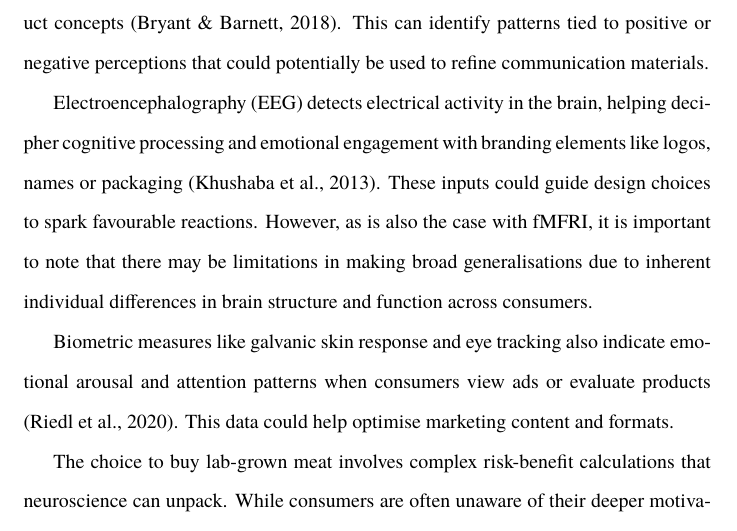
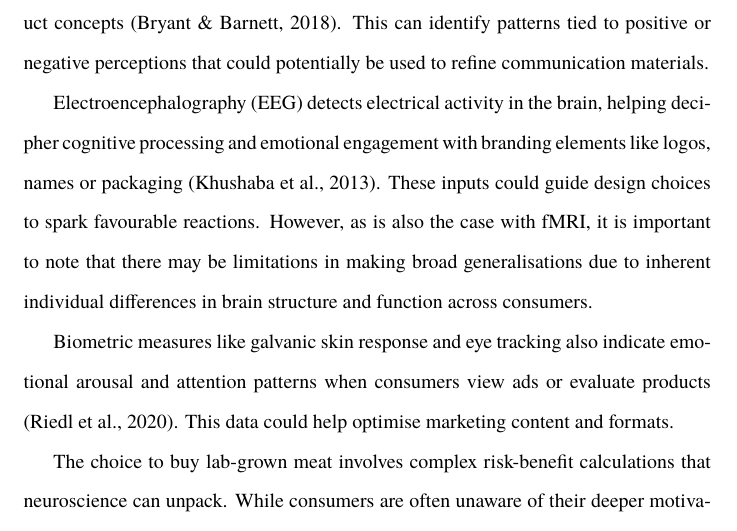
Before and after one commit to danburonline/public-writings, a LaTeX document (02_essays/2023/08_essay/essay.tex): part of page 5 of 11, cut so that both start at the same text. Compiled offline with pdfLaTeX.

Commit message:
Fix typo

```diff
--- a/02_essays/2023/08_essay/essay.tex
+++ b/02_essays/2023/08_essay/essay.tex
@@ -162,7 +162,7 @@
 
   Tools like functional magnetic resonance imaging (fMRI) enable researchers to pinpoint specific regions of the brain activated in response to marketing messages or product concepts \citep{bryant_consumer_2018}. This can identify patterns tied to positive or negative perceptions that could potentially be used to refine communication materials.
 
-  Electroencephalography (EEG) detects electrical activity in the brain, helping decipher cognitive processing and emotional engagement with branding elements like logos, names or packaging \citep{khushaba_consumer_2013}. These inputs could guide design choices to spark favourable reactions. However, as is also the case with fMFRI, it is important to note that there may be limitations in making broad generalisations due to inherent individual differences in brain structure and function across consumers.
+  Electroencephalography (EEG) detects electrical activity in the brain, helping decipher cognitive processing and emotional engagement with branding elements like logos, names or packaging \citep{khushaba_consumer_2013}. These inputs could guide design choices to spark favourable reactions. However, as is also the case with fMRI, it is important to note that there may be limitations in making broad generalisations due to inherent individual differences in brain structure and function across consumers.
 
   Biometric measures like galvanic skin response and eye tracking also indicate emotional arousal and attention patterns when consumers view ads or evaluate products \citep{riedl_decade_2020}. This data could help optimise marketing content and formats.
 
```
Also changed, not shown: 02_essays/2023/08_essay/essay.pdf.
